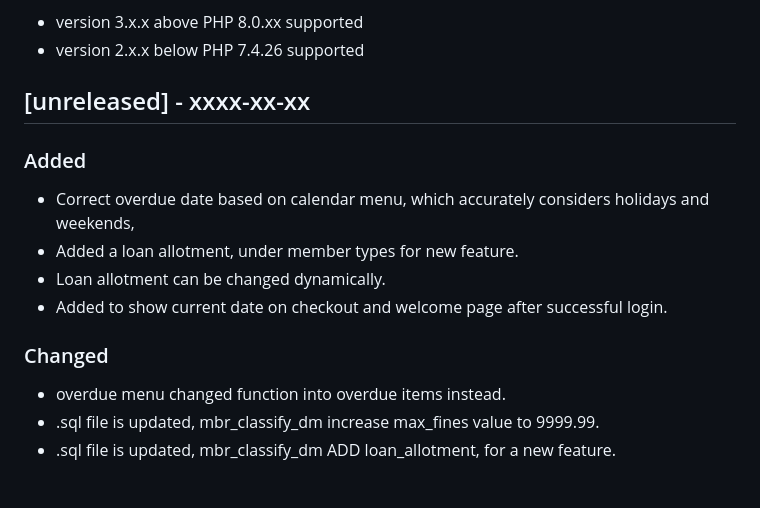
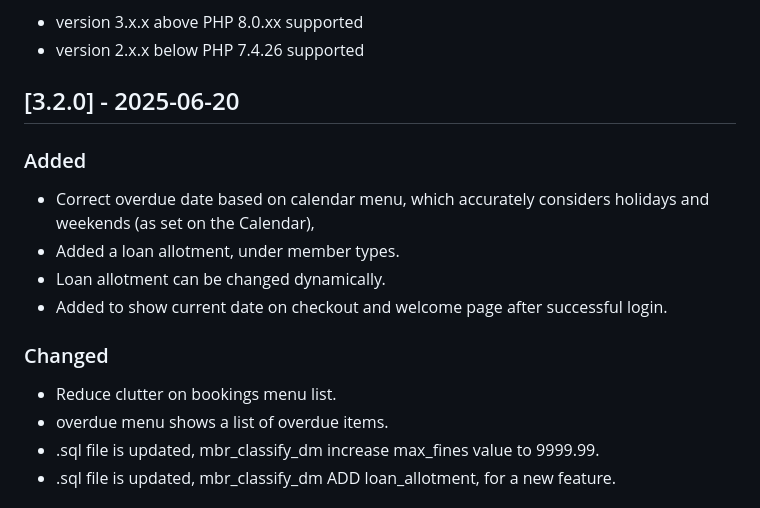
Before and after one commit to dtr-kalfer/burauenbiblio, a Markdown page: CHANGELOG.md, the part around the change. Drawn GitHub-style.

Commit message:
docs: updated CHANGELOG.md

```diff
--- a/CHANGELOG.md
+++ b/CHANGELOG.md
@@ -9,15 +9,16 @@ Guide:
 - version 3.x.x above PHP 8.0.xx supported
 - version 2.x.x below PHP 7.4.26 supported
 
-## [unreleased] - xxxx-xx-xx
+## [3.2.0] - 2025-06-20
 ### Added
-- Correct overdue date based on calendar menu, which accurately considers holidays and weekends,
-- Added a loan allotment, under member types for new feature.
+- Correct overdue date based on calendar menu, which accurately considers holidays and weekends (as set on the Calendar),
+- Added a loan allotment, under member types.
 - Loan allotment can be changed dynamically.
 - Added to show current date on checkout and welcome page after successful login.
 
 ### Changed
-- overdue menu changed function into overdue items instead.
+- Reduce clutter on bookings menu list.
+- overdue menu shows a list of overdue items.
 - .sql file is updated, mbr_classify_dm increase max_fines value to 9999.99.
 - .sql file is updated, mbr_classify_dm ADD loan_allotment, for a new feature.
 
```
